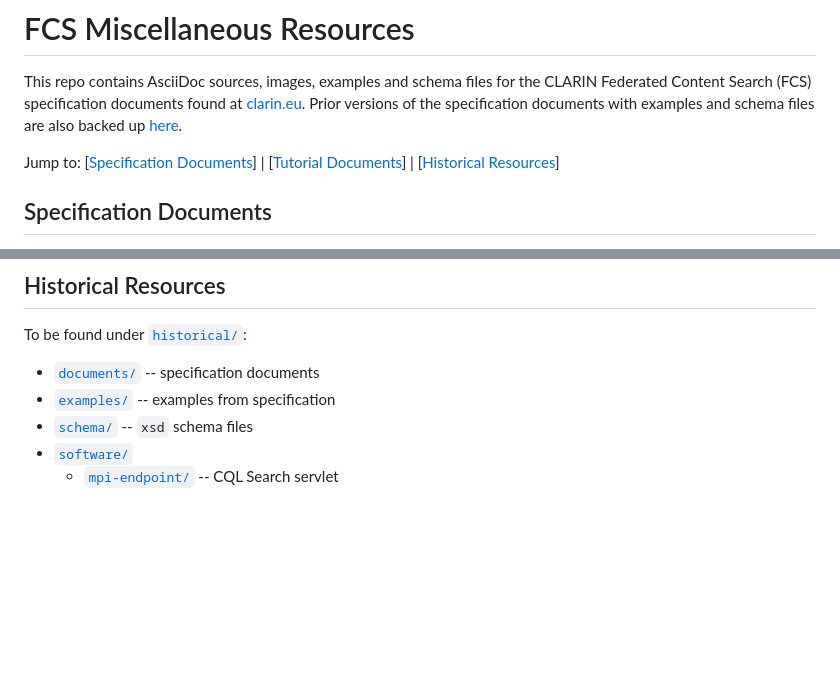
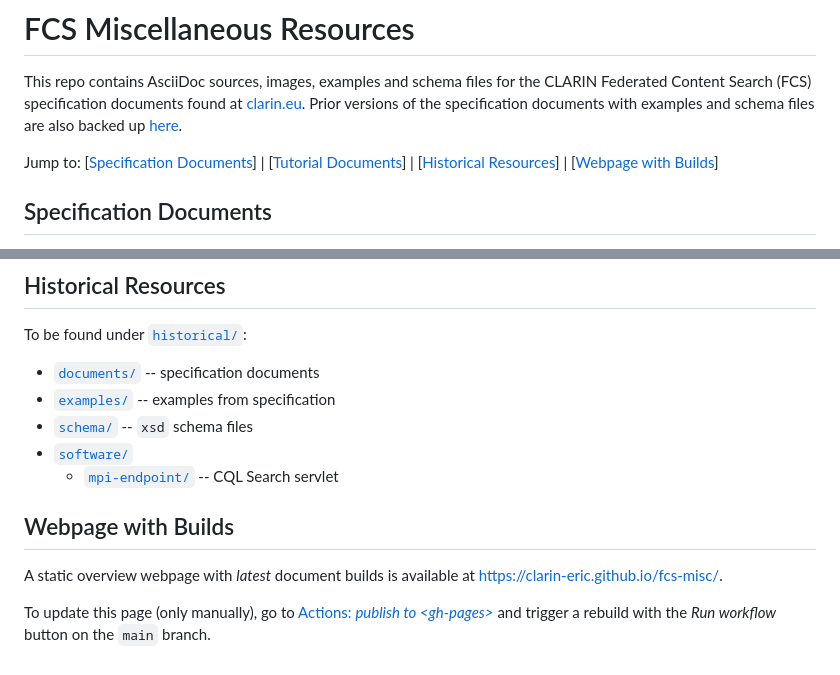
Before and after one commit to clarin-eric/fcs-misc, a Markdown page: README.md, 2 parts joined by grey strips. Drawn GitHub-style; blank space fills up the shorter version.

Commit message:
Update README to include instructions for static build artifacts webpage

```diff
--- a/README.md
+++ b/README.md
@@ -5,6 +5,7 @@ This repo contains AsciiDoc sources, images, examples and schema files for the C
 Jump to: [[Specification Documents](#specification-documents)]
 | [[Tutorial Documents](#tutorial-documents)]
 | [[Historical Resources](#historical-resources)]
+| [[Webpage with Builds](#webpage-with-builds)]
 
 ## Specification Documents
 
@@ -109,3 +110,9 @@ To be found under [`historical/`](historical/):
 - [`schema/`](historical/schema/) -- `xsd` schema files
 - [`software/`](historical/software/)
     - [`mpi-endpoint/`](historical/software/mpi-endpoint/) -- CQL Search servlet
+
+## Webpage with Builds
+
+A static overview webpage with _latest_ document builds is available at https://clarin-eric.github.io/fcs-misc/.
+
+To update this page (only manually), go to [Actions: _publish to \<gh-pages\>_](https://github.com/clarin-eric/fcs-misc/actions/workflows/publish-gh-pages.yml) and trigger a rebuild with the _Run workflow_ button on the `main` branch.
```
